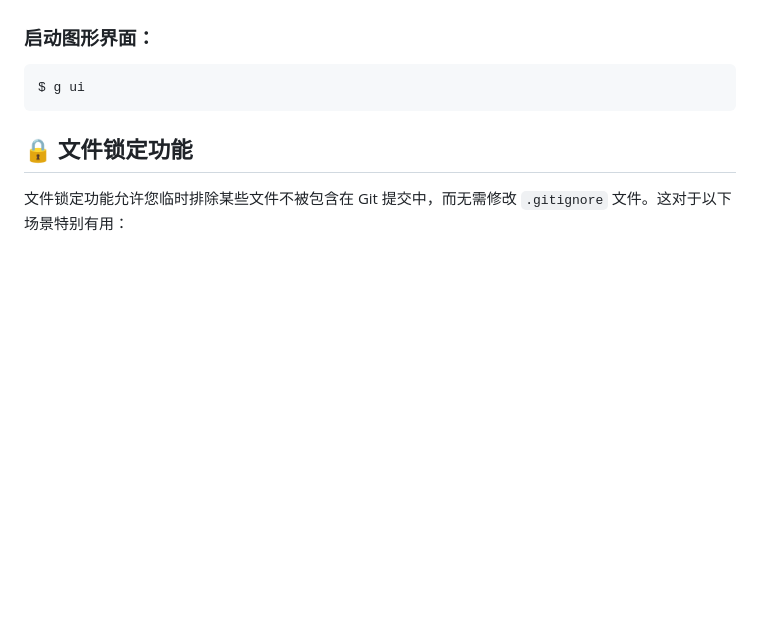
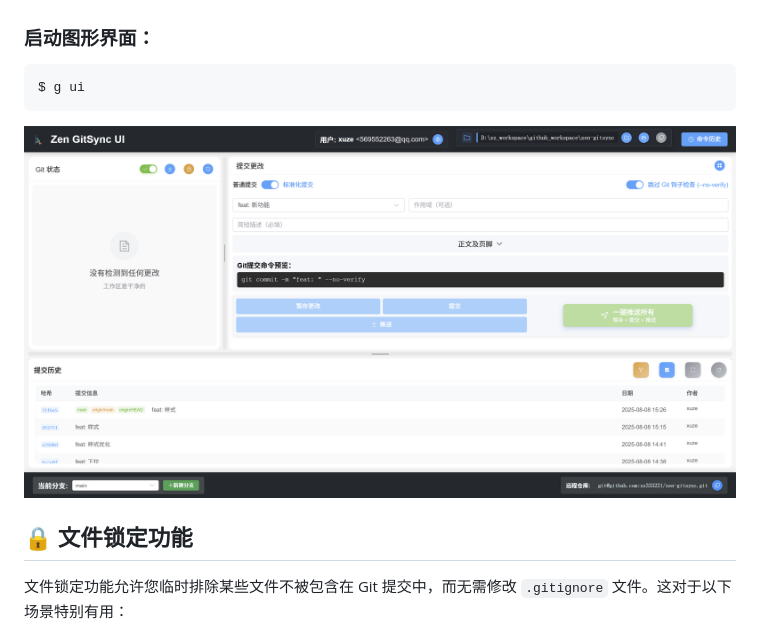
Before and after one commit to xz333221/zen-gitsync, a Markdown page: README.md, the part around the change. GitHub-like rendering; pictures changed too: public/images/zen-gitsync-ui.png (added); blank space fills up the shorter version.

Commit message:
feat: submit test

````diff
--- a/README.md
+++ b/README.md
@@ -115,6 +115,7 @@ $ g log --n=5
 ```shell
 $ g ui
 ```
+![Zen GitSync UI](https://raw.githubusercontent.com/xz333221/zen-gitsync/main/public/images/zen-gitsync-ui.png)
 
 ## 🔒 文件锁定功能
 
````
